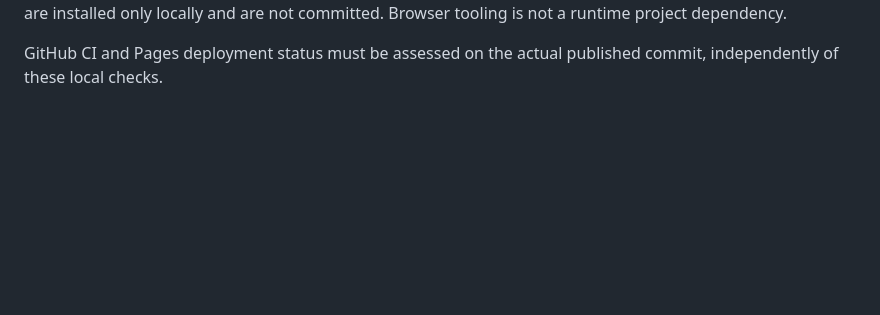
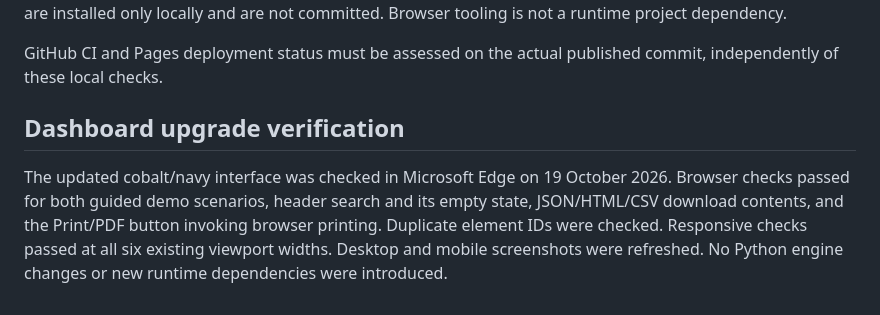
Before and after one commit to shekhawatgaurav/cybershield, a Markdown page: VERIFICATION.md, the part around the change. Drawn GitHub-style; blank space fills up the shorter version.

```diff
--- a/VERIFICATION.md
+++ b/VERIFICATION.md
@@ -19,3 +19,7 @@ The first dashboard test run failed because relative AppTest paths resolved with
 No live security scans were performed. DNS, HTTP and CORS test targets are mocked; results do not establish coverage of all browsers, websites or security threats. Streamlit dependencies and temporary browser tooling are installed only locally and are not committed. Browser tooling is not a runtime project dependency.
 
 GitHub CI and Pages deployment status must be assessed on the actual published commit, independently of these local checks.
+
+## Dashboard upgrade verification
+
+The updated cobalt/navy interface was checked in Microsoft Edge on 19 October 2026. Browser checks passed for both guided demo scenarios, header search and its empty state, JSON/HTML/CSV download contents, and the Print/PDF button invoking browser printing. Duplicate element IDs were checked. Responsive checks passed at all six existing viewport widths. Desktop and mobile screenshots were refreshed. No Python engine changes or new runtime dependencies were introduced.
```
Also changed, not shown: README.md (+1 -1 lines), docs/assets/dashboard-desktop.png, docs/assets/dashboard-mobile.png, 3 other files.
